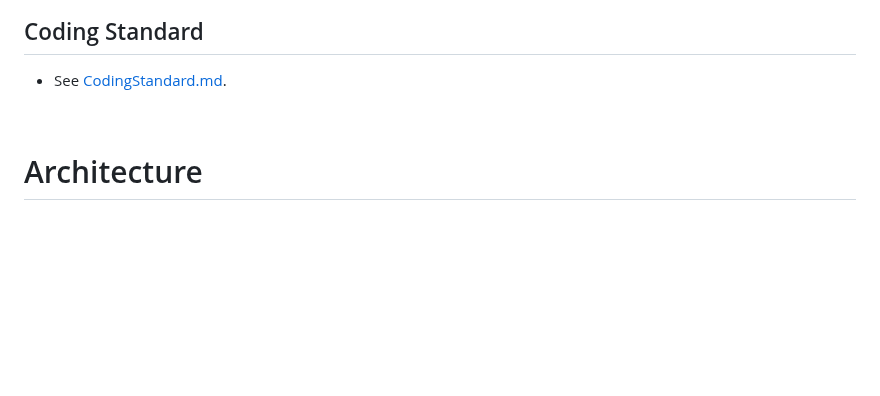
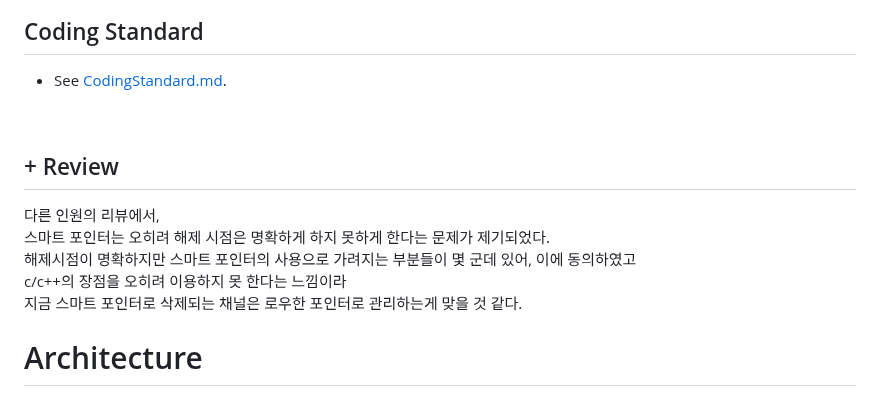
Before and after one commit to Ria9993/IRC_server, a Markdown page: README.md, the part around the change. Rendered like a GitHub page; blank space fills up the shorter version.

```diff
--- a/README.md
+++ b/README.md
@@ -64,6 +64,14 @@ Based on RFC 1459 : https://datatracker.ietf.org/doc/html/rfc1459
 - See [CodingStandard.md](/CodingStandard.md).
 
 <br>
+
+## + Review
+다른 인원의 리뷰에서,
+스마트 포인터는 오히려 해제 시점은 명확하게 하지 못하게 한다는 문제가 제기되었다.
+해제시점이 명확하지만 스마트 포인터의 사용으로 가려지는 부분들이 몇 군데 있어, 이에 동의하였고
+c/c++의 장점을 오히려 이용하지 못 한다는 느낌이라
+지금 스마트 포인터로 삭제되는 채널은 로우한 포인터로 관리하는게 맞을 것 같다.
+
 
 # Architecture
 이 단락은 해당 프로젝트의 목표와 주요 개념, 설계 사항을 설명한다.
```
